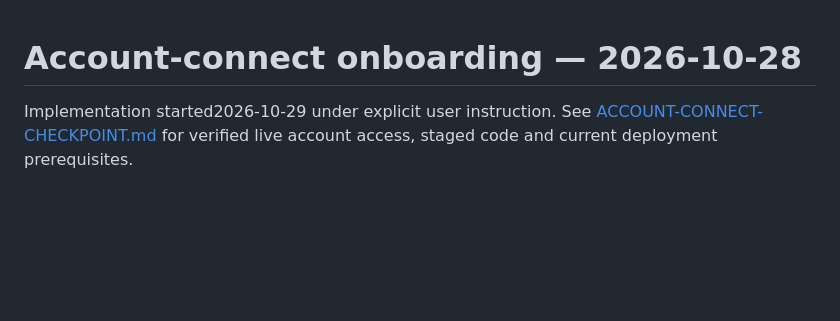
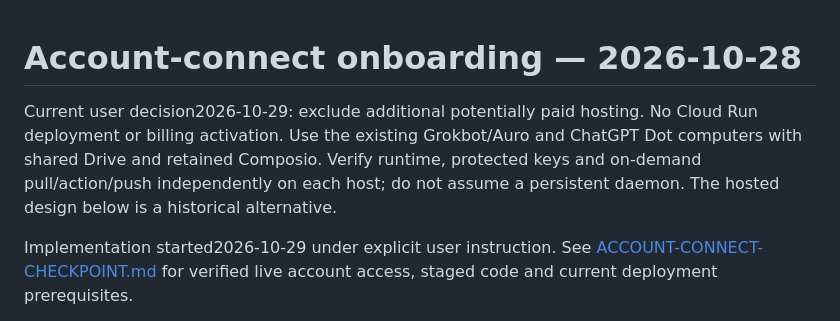
Before and after one commit to Jahdir-Cartagena-Rivers/Hive-Mind, a Markdown page: docs/ACCOUNT-CONNECT-PLAN.md, the part around the change. Rendered like a GitHub page; blank space fills up the shorter version.

```diff
--- a/docs/ACCOUNT-CONNECT-PLAN.md
+++ b/docs/ACCOUNT-CONNECT-PLAN.md
@@ -1,4 +1,10 @@
 # Account-connect onboarding — 2026-10-28
+
+Current user decision2026-10-29: exclude additional potentially paid hosting.
+No Cloud Run deployment or billing activation. Use the existing Grokbot/Auro and
+ChatGPT Dot computers with shared Drive and retained Composio. Verify runtime,
+protected keys and on-demand pull/action/push independently on each host; do not
+assume a persistent daemon. The hosted design below is a historical alternative.
 
 Implementation started2026-10-29 under explicit user instruction. See
 [ACCOUNT-CONNECT-CHECKPOINT.md](ACCOUNT-CONNECT-CHECKPOINT.md) for verified live
```
Also changed, not shown: docs/ACCOUNT-CONNECT-CHECKPOINT.md (+11 -4 lines).
